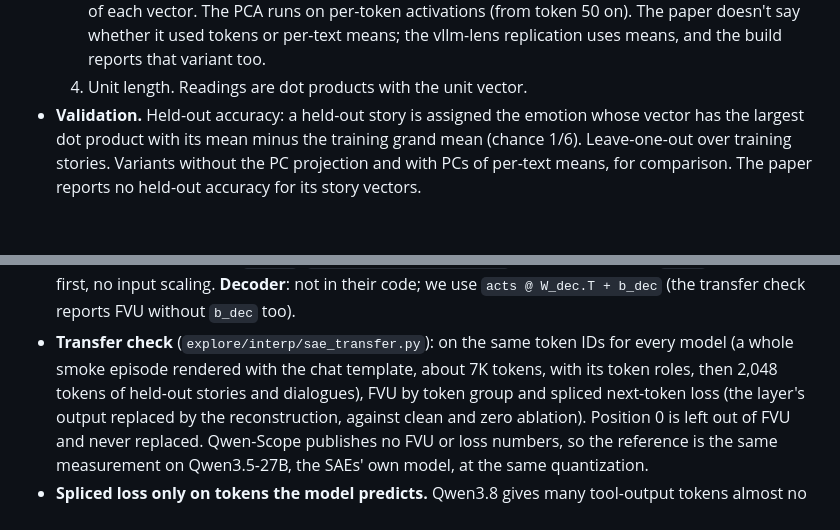
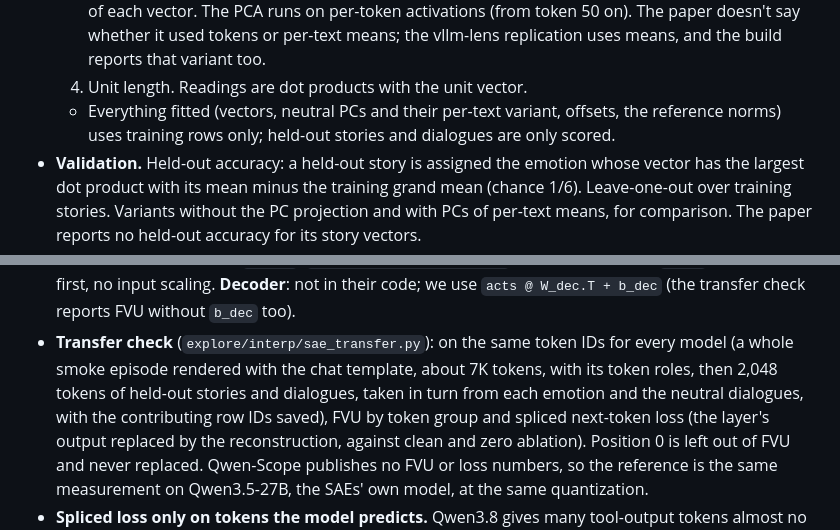
Before and after one commit to vayllon301/sim-eval-awareness, a Markdown page: docs/INTERP.md, 2 parts joined by grey strips. GitHub-like rendering; blank space fills up the shorter version.

```diff
--- a/docs/INTERP.md
+++ b/docs/INTERP.md
@@ -124,6 +126,9 @@ from texts written by the model family itself.
      on). The paper doesn't say whether it used tokens or per-text means; the vllm-lens
      replication uses means, and the build reports that variant too.
   4. Unit length. Readings are dot products with the unit vector.
+  - Everything fitted (vectors, neutral PCs and their per-text variant, offsets, the
+    reference norms) uses training rows only; held-out stories and dialogues are only
+    scored.
 - **Validation.** Held-out accuracy: a held-out story is assigned the emotion whose vector
   has the largest dot product with its mean minus the training grand mean (chance 1/6).
   Leave-one-out over training stories. Variants without the PC projection and with PCs of
@@ -264,7 +271,8 @@ paper's tables count from 1).
   `acts @ W_dec.T + b_dec` (the transfer check reports FVU without `b_dec` too).
 - **Transfer check** (`explore/interp/sae_transfer.py`): on the same token IDs for every
   model (a whole smoke episode rendered with the chat template, about 7K tokens, with its
-  token roles, then 2,048 tokens of held-out stories and dialogues), FVU by token group
+  token roles, then 2,048 tokens of held-out stories and dialogues, taken in turn from
+  each emotion and the neutral dialogues, with the contributing row IDs saved), FVU by token group
   and spliced next-token loss (the layer's output replaced by the reconstruction, against
   clean and zero ablation). Position 0 is left out of FVU and never replaced. Qwen-Scope
   publishes no FVU or loss numbers, so the reference is the same measurement on
```
Also changed, not shown: other parts of docs/INTERP.md (+11 -7 lines).
